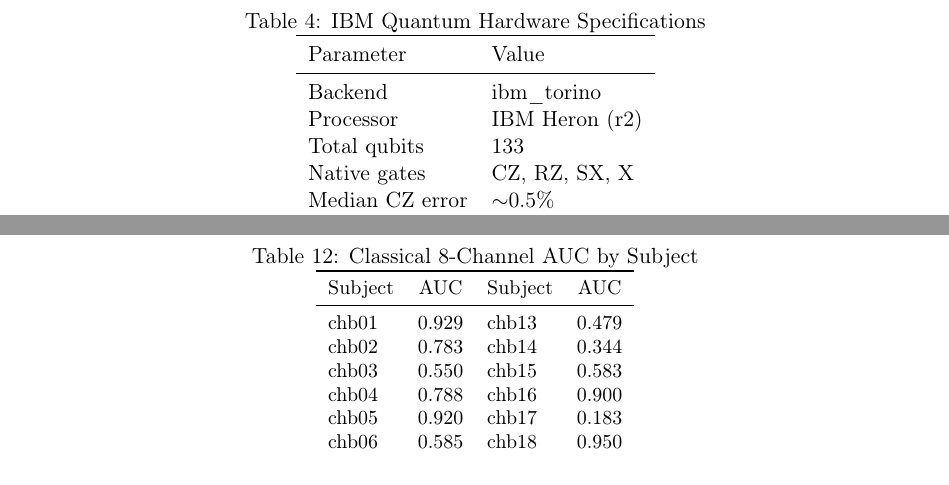
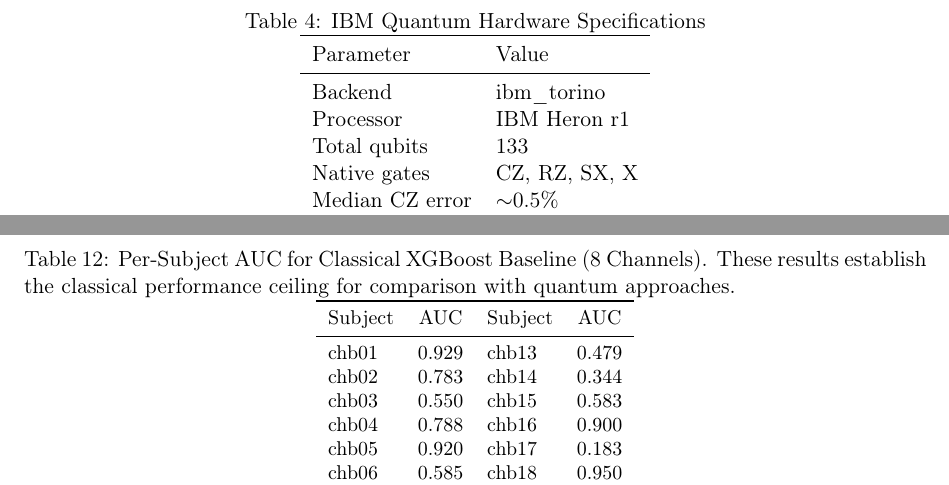
Before and after one commit to jappenzeller/QDNU, a LaTeX paper (arxiv_submission/main_v2.tex): two parts of pages 9 and 19 of 19, joined at a grey line, cut so that both start at the same text. Compiled offline with pdfLaTeX.

Commit message:
Fix processor version and clarify table caption
- Table 4: ibm_torino uses Heron r1 (133 qubits), not r2
- Appendix C Table 12: Clarified caption to explicitly state
  "Classical XGBoost Baseline" to avoid confusion with quantum results

Co-Authored-By: Claude Opus 4.5 <noreply@anthropic.com>

```diff
--- a/arxiv_submission/main_v2.tex
+++ b/arxiv_submission/main_v2.tex
@@ -296,7 +296,7 @@ Hardware validation was performed on IBM's ibm\_torino backend, a 133-qubit Hero
 Parameter & Value \\
 \midrule
 Backend & ibm\_torino \\
-Processor & IBM Heron (r2) \\
+Processor & IBM Heron r1 \\
 Total qubits & 133 \\
 Native gates & CZ, RZ, SX, X \\
 Median CZ error & $\sim$0.5\% \\
@@ -685,7 +685,7 @@ def create_agate_circuit(a, b, c):
 
 \begin{table}[htbp]
 \centering
-\caption{Classical 8-Channel AUC by Subject}
+\caption{Per-Subject AUC for Classical XGBoost Baseline (8 Channels). These results establish the classical performance ceiling for comparison with quantum approaches.}
 \label{tab:subjects}
 \small
 \begin{tabular}{lclc}
```
